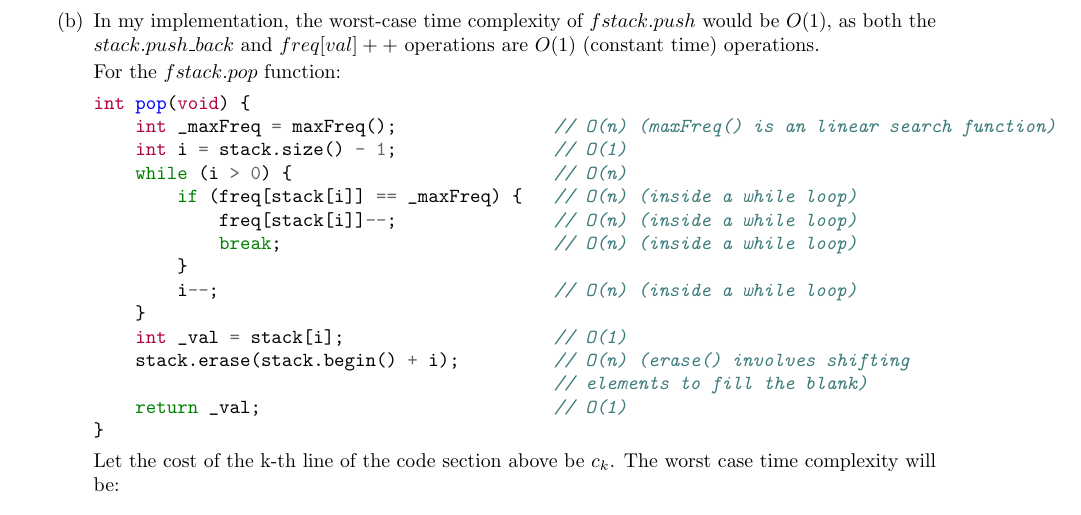
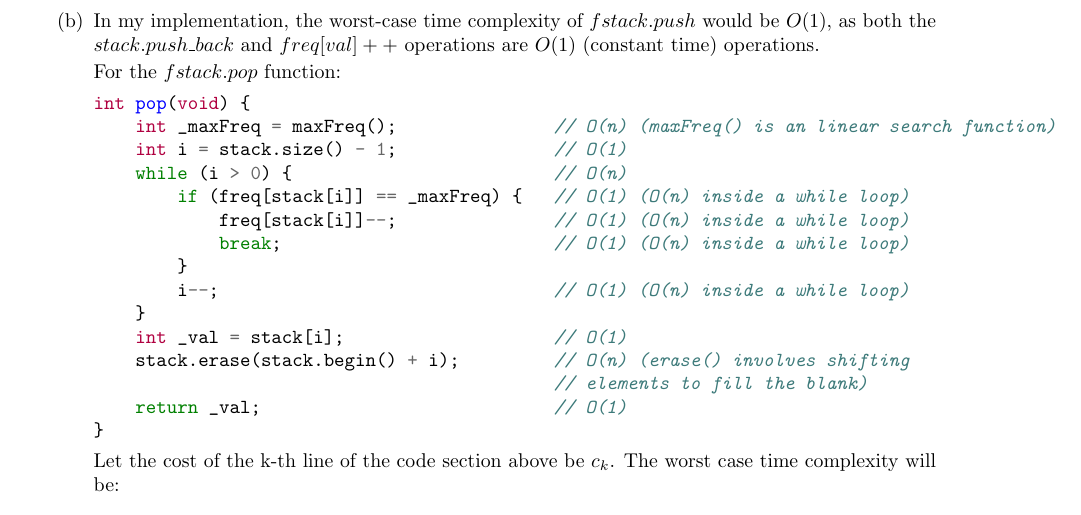
Before and after one commit to eric15342335/comp2119, a LaTeX problem sheet (assignment2/asm2.tex): part of page 3 of 4, cut so that both start at the same text. Compiled offline with pdfLaTeX.

Commit message:
Upload PDFs

```diff
--- a/assignment2/asm2.tex
+++ b/assignment2/asm2.tex
@@ -181,11 +181,11 @@ int pop(void) {
     int _maxFreq = maxFreq();               // O(n) (maxFreq() is an linear search function)
     int i = stack.size() - 1;               // O(1)
     while (i > 0) {                         // O(n)
-        if (freq[stack[i]] == _maxFreq) {   // O(n) (inside a while loop)
-            freq[stack[i]]--;               // O(n) (inside a while loop)
-            break;                          // O(n) (inside a while loop)
+        if (freq[stack[i]] == _maxFreq) {   // O(1) (O(n) inside a while loop)
+            freq[stack[i]]--;               // O(1) (O(n) inside a while loop)
+            break;                          // O(1) (O(n) inside a while loop)
         }
-        i--;                                // O(n) (inside a while loop)
+        i--;                                // O(1) (O(n) inside a while loop)
     }
     int _val = stack[i];                    // O(1)
     stack.erase(stack.begin() + i);         // O(n) (erase() involves shifting
```
Also changed, not shown: assignment2/asm2.pdf, chapter2-4/02 Algo.pdf (added), chapter2-4/03 Data-Structures.pdf (added), chapter2-4/04 Hash.pdf (added), problemset/COMP2119_Practice1_Soln_v2.pdf (added), problemset/COMP2119_Practice2_Soln_v2.pdf (added), tutorials/Tutorial 1 - Graph Search_v2.pdf (added), tutorials/Tutorial 1 - Graph Terminology_v2.pdf (added).
